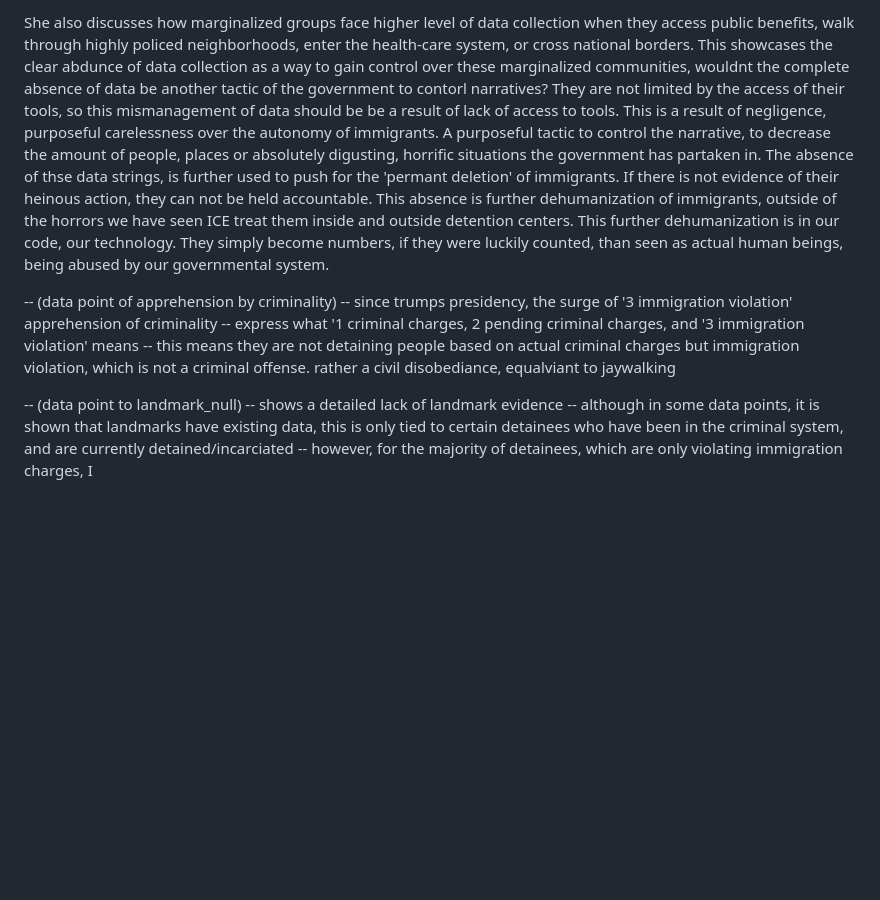
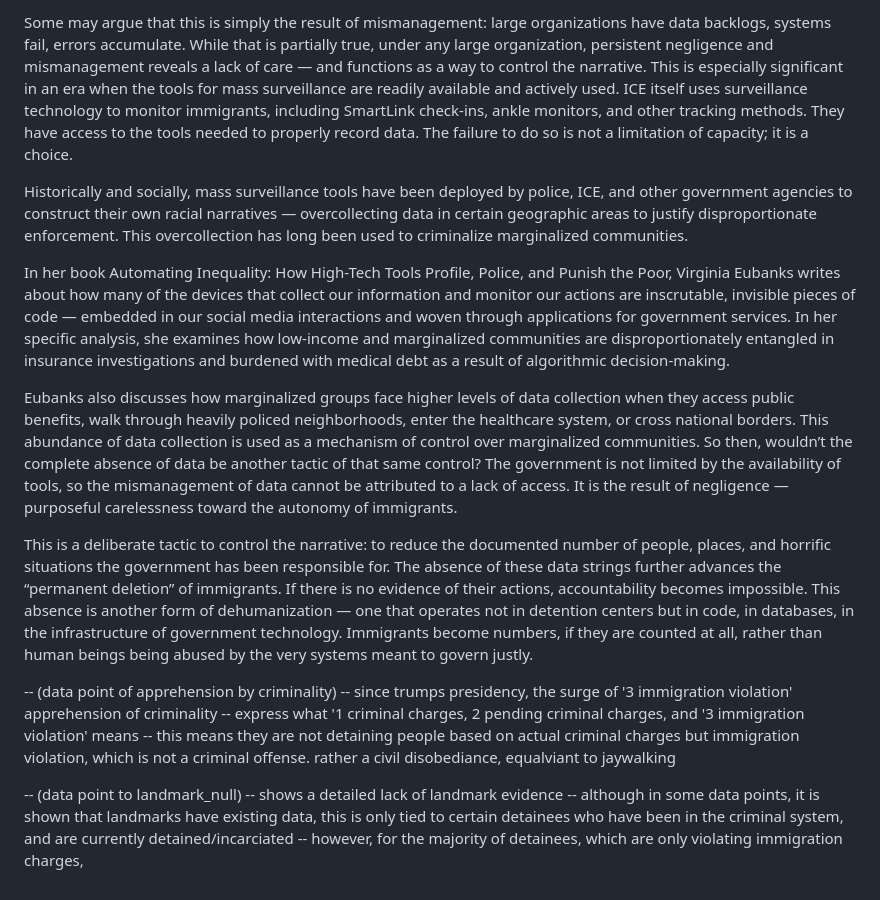
Before and after one commit to yourmerlin/dehumanization-of-datasets, a Markdown page: README.md, the part around one of its changes. Rendered like a GitHub page; blank space fills up the shorter version.

```diff
--- a/README.md
+++ b/README.md
@@ -51,5 +42,14 @@ An excerpt by virgina Eubanks, Automating Inequality: How High-Tech Tools Profil
 
-She also discusses how marginalized groups face higher level of data collection when they access public benefits, walk through highly policed neighborhoods, enter the health-care system, or cross national borders. This showcases the clear abdunce of data collection as a way to gain control over these marginalized communities, wouldnt the complete absence of data be another tactic of the government to contorl narratives? They are not limited by the access of their tools, so this mismanagement of data should be be a result of lack of access to tools. This is a result of negligence, purposeful carelessness over the autonomy of immigrants. A purposeful tactic to control the narrative, to decrease the amount of people, places or absolutely digusting, horrific situations the government has partaken in. The absence of thse data strings, is further used to push for the 'permant deletion' of immigrants. If there is not evidence of their heinous action, they can not be held accountable. This absence is further dehumanization of immigrants, outside of the horrors we have seen ICE treat them inside and outside detention centers. This further dehumanization is in our code, our technology. They simply become numbers, if they were luckily counted, than seen as actual human beings, being abused by our governmental system.
+Some may argue that this is simply the result of mismanagement: large organizations have data backlogs, systems fail, errors accumulate. While that is partially true, under any large organization, persistent negligence and mismanagement reveals a lack of care — and functions as a way to control the narrative. This is especially significant in an era when the tools for mass surveillance are readily available and actively used. ICE itself uses surveillance technology to monitor immigrants, including SmartLink check-ins, ankle monitors, and other tracking methods. They have access to the tools needed to properly record data. The failure to do so is not a limitation of capacity; it is a choice.
+
+Historically and socially, mass surveillance tools have been deployed by police, ICE, and other government agencies to construct their own racial narratives — overcollecting data in certain geographic areas to justify disproportionate enforcement. This overcollection has long been used to criminalize marginalized communities.
+
+In her book Automating Inequality: How High-Tech Tools Profile, Police, and Punish the Poor, Virginia Eubanks writes about how many of the devices that collect our information and monitor our actions are inscrutable, invisible pieces of code — embedded in our social media interactions and woven through applications for government services. In her specific analysis, she examines how low-income and marginalized communities are disproportionately entangled in insurance investigations and burdened with medical debt as a result of algorithmic decision-making.
+
+Eubanks also discusses how marginalized groups face higher levels of data collection when they access public benefits, walk through heavily policed neighborhoods, enter the healthcare system, or cross national borders. This abundance of data collection is used as a mechanism of control over marginalized communities. So then, wouldn’t the complete absence of data be another tactic of that same control? The government is not limited by the availability of tools, so the mismanagement of data cannot be attributed to a lack of access. It is the result of negligence — purposeful carelessness toward the autonomy of immigrants.
+
+This is a deliberate tactic to control the narrative: to reduce the documented number of people, places, and horrific situations the government has been responsible for. The absence of these data strings further advances the “permanent deletion” of immigrants. If there is no evidence of their actions, accountability becomes impossible. This absence is another form of dehumanization — one that operates not in detention centers but in code, in databases, in the infrastructure of government technology. Immigrants become numbers, if they are counted at all, rather than human beings being abused by the very systems meant to govern justly.
+
 
 -- (data point of apprehension by criminality)
 -- since trumps presidency, the surge of '3 immigration violation' apprehension of criminality
@@ -60,4 +60,3 @@ She also discusses how marginalized groups face higher level of data collection
 -- shows a detailed lack of landmark evidence
 -- although in some data points, it is shown that landmarks have existing data, this is only tied to certain detainees who have been in the criminal system, and are currently detained/incarciated
 -- however, for the majority of detainees, which are only violating immigration charges,
-I
```
Also changed, not shown: other parts of README.md (+10 -19 lines).
